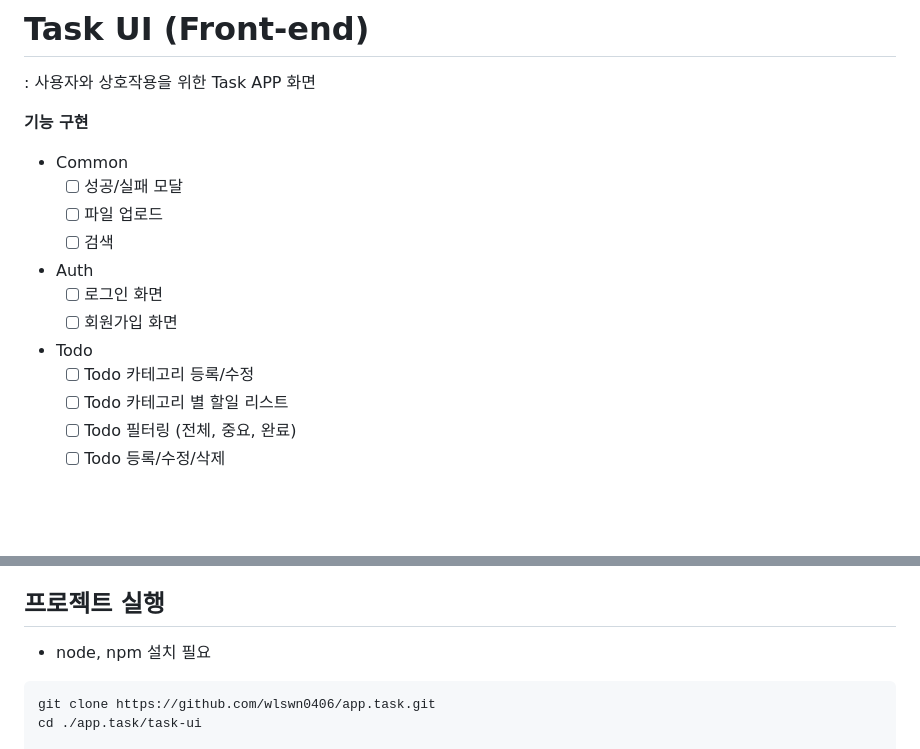
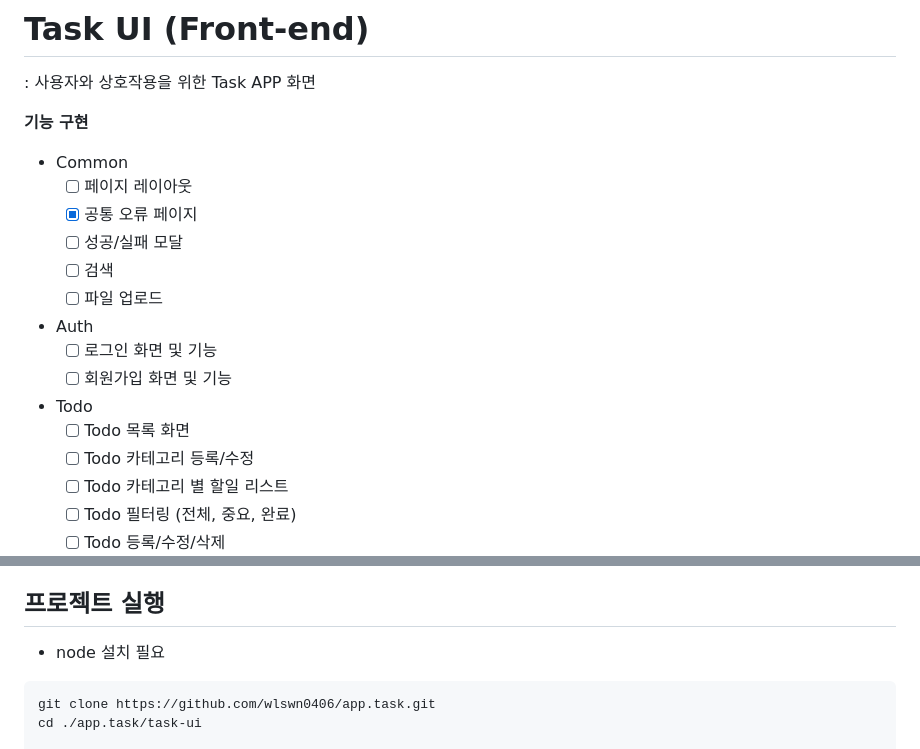
Before and after one commit to wlswn0406/app.task, a Markdown page: task-ui/README.md, 2 parts joined by grey strips. Rendered like a GitHub page; blank space fills up the shorter version.

Commit message:
docs: 기능 구현 목록 수정

````diff
--- a/task-ui/README.md
+++ b/task-ui/README.md
@@ -3,13 +3,16 @@
 
 **기능 구현**
 - Common
+  - [ ] 페이지 레이아웃
+  - [x] 공통 오류 페이지
   - [ ] 성공/실패 모달
+  - [ ] 검색
   - [ ] 파일 업로드
-  - [ ] 검색
 - Auth
-  - [ ] 로그인 화면
-  - [ ] 회원가입 화면
+  - [ ] 로그인 화면 및 기능
+  - [ ] 회원가입 화면 및 기능
 - Todo
+  - [ ] Todo 목록 화면
   - [ ] Todo 카테고리 등록/수정
   - [ ] Todo 카테고리 별 할일 리스트
   - [ ] Todo 필터링 (전체, 중요, 완료)
@@ -111,7 +114,7 @@ View → (Hooks) → Services → API → API 서버
 
 ## 프로젝트 실행
 
-- node, npm 설치 필요
+- node 설치 필요
 
 ```bash
 git clone https://github.com/wlswn0406/app.task.git
````
